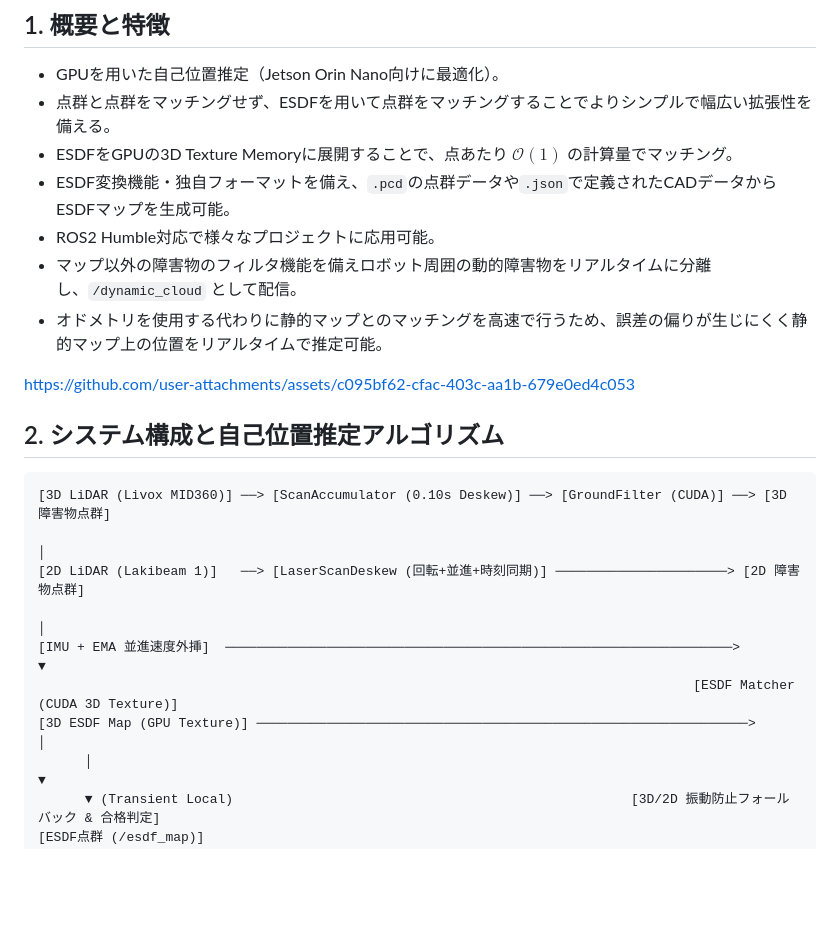
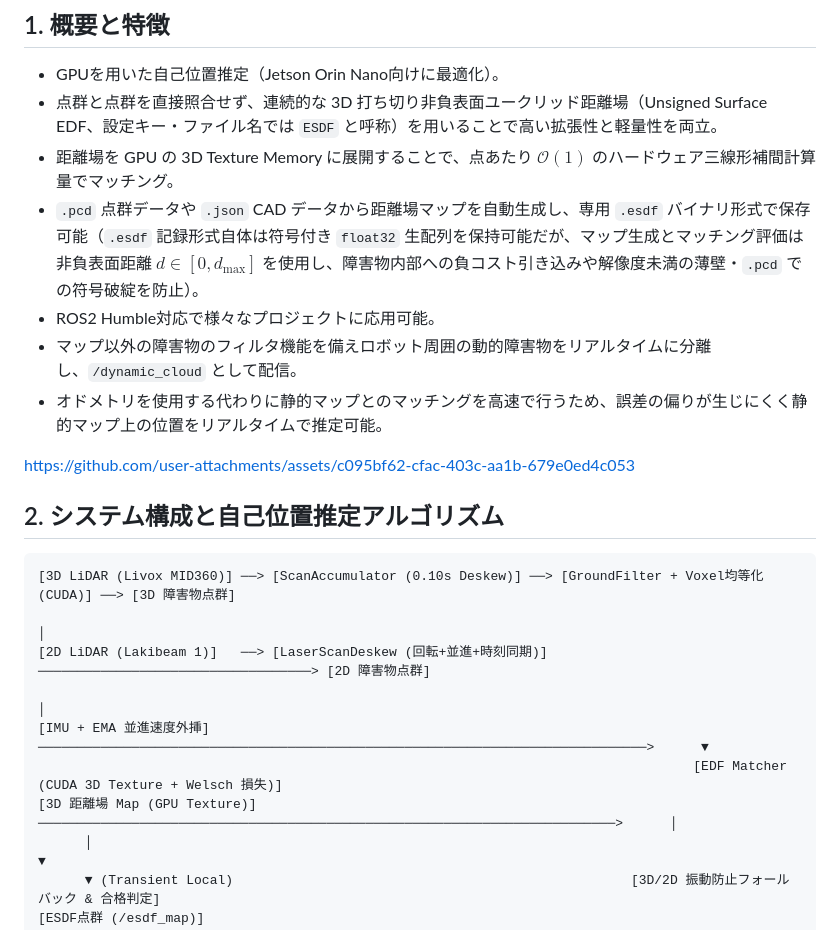
Before and after one commit to tmcit-ararobo-2026a/gn10-pointcloud-localization, a Markdown page: README_jp.md, the part around the change. Rendered like a GitHub page; blank space fills up the shorter version.

Commit message:
docs: clarify unsigned EDF evaluation vs float32 .esdf storage and bump version to 1.2.2

````diff
--- a/README_jp.md
+++ b/README_jp.md
@@ -11,9 +11,9 @@ NHK高専ロボコン2026においてフィールド上でロボットの位置
 ## 1. 概要と特徴
 
 - GPUを用いた自己位置推定（Jetson Orin Nano向けに最適化）。
-- 点群と点群をマッチングせず、ESDFを用いて点群をマッチングすることでよりシンプルで幅広い拡張性を備える。
-- ESDFをGPUの3D Texture Memoryに展開することで、点あたり $\mathcal{O}(1)$ の計算量でマッチング。
-- ESDF変換機能・独自フォーマットを備え、`.pcd`の点群データや`.json`で定義されたCADデータからESDFマップを生成可能。
+- 点群と点群を直接照合せず、連続的な 3D 打ち切り非負表面ユークリッド距離場（Unsigned Surface EDF、設定キー・ファイル名では `ESDF` と呼称）を用いることで高い拡張性と軽量性を両立。
+- 距離場を GPU の 3D Texture Memory に展開することで、点あたり $\mathcal{O}(1)$ のハードウェア三線形補間計算量でマッチング。
+- `.pcd` 点群データや `.json` CAD データから距離場マップを自動生成し、専用 `.esdf` バイナリ形式で保存可能（`.esdf` 記録形式自体は符号付き `float32` 生配列を保持可能だが、マップ生成とマッチング評価は非負表面距離 $d \in [0, d_{\max}]$ を使用し、障害物内部への負コスト引き込みや解像度未満の薄壁・`.pcd` での符号破綻を防止）。
 - ROS2 Humble対応で様々なプロジェクトに応用可能。
 - マップ以外の障害物のフィルタ機能を備えロボット周囲の動的障害物をリアルタイムに分離し、`/dynamic_cloud` として配信。
 - オドメトリを使用する代わりに静的マップとのマッチングを高速で行うため、誤差の偏りが生じにくく静的マップ上の位置をリアルタイムで推定可能。
@@ -23,13 +23,13 @@ https://github.com/user-attachments/assets/c095bf62-cfac-403c-aa1b-679e0ed4c053
 ## 2. システム構成と自己位置推定アルゴリズム
 
 ```
-[3D LiDAR (Livox MID360)] ──> [ScanAccumulator (0.10s Deskew)] ──> [GroundFilter (CUDA)] ──> [3D 障害物点群]
-                                                                                                   │
-[2D LiDAR (Lakibeam 1)]   ──> [LaserScanDeskew (回転+並進+時刻同期)] ──────────────────────> [2D 障害物点群]
-                                                                                                   │
-[IMU + EMA 並進速度外挿]  ─────────────────────────────────────────────────────────────────>       ▼
-                                                                                    [ESDF Matcher (CUDA 3D Texture)]
-[3D ESDF Map (GPU Texture)] ───────────────────────────────────────────────────────────────>       │
+[3D LiDAR (Livox MID360)] ──> [ScanAccumulator (0.10s Deskew)] ──> [GroundFilter + Voxel均等化 (CUDA)] ──> [3D 障害物点群]
+                                                                                                               │
+[2D LiDAR (Lakibeam 1)]   ──> [LaserScanDeskew (回転+並進+時刻同期)] ───────────────────────────────────> [2D 障害物点群]
+                                                                                                               │
+[IMU + EMA 並進速度外挿]  ──────────────────────────────────────────────────────────────────────────────>      ▼
+                                                                                    [EDF Matcher (CUDA 3D Texture + Welsch 損失)]
+[3D 距離場 Map (GPU Texture)] ──────────────────────────────────────────────────────────────────────────>      │
       │                                                                                            ▼
       ▼ (Transient Local)                                                   [3D/2D 振動防止フォールバック & 合格判定]
 [ESDF点群 (/esdf_map)]                                                                             │
````
Also changed, not shown: README.md (+9 -9 lines), docs/matching_cost_and_weighting.png, docs/matching_cost_and_weighting_jp.png, docs/pipeline_flow_and_parameters.png, docs/pipeline_flow_and_parameters_jp.png, 5 other files.
